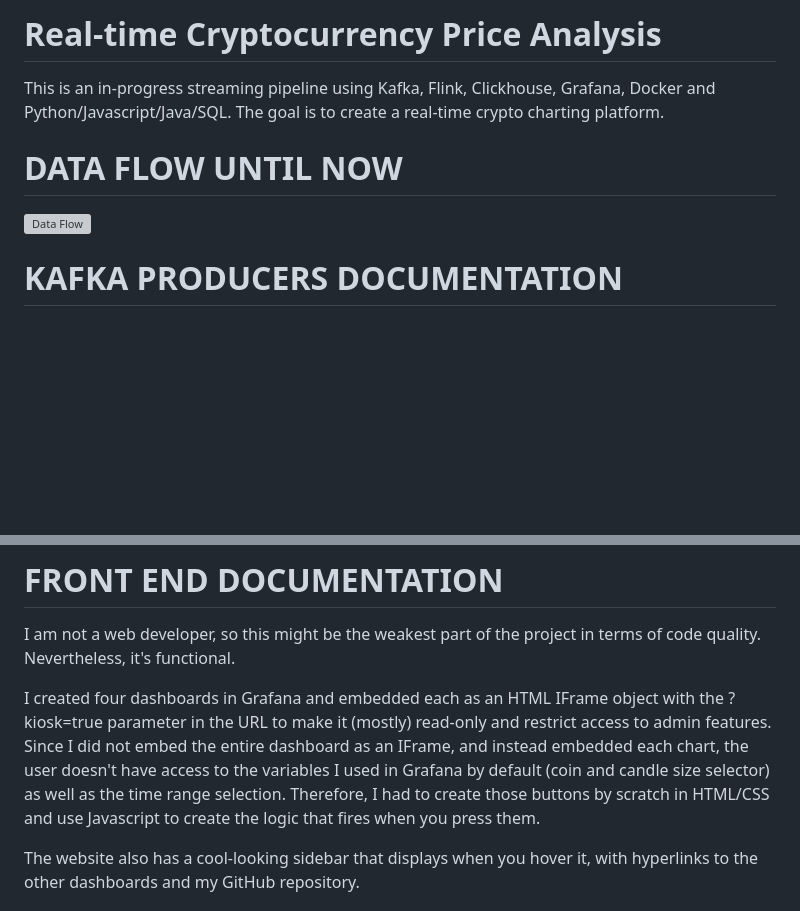
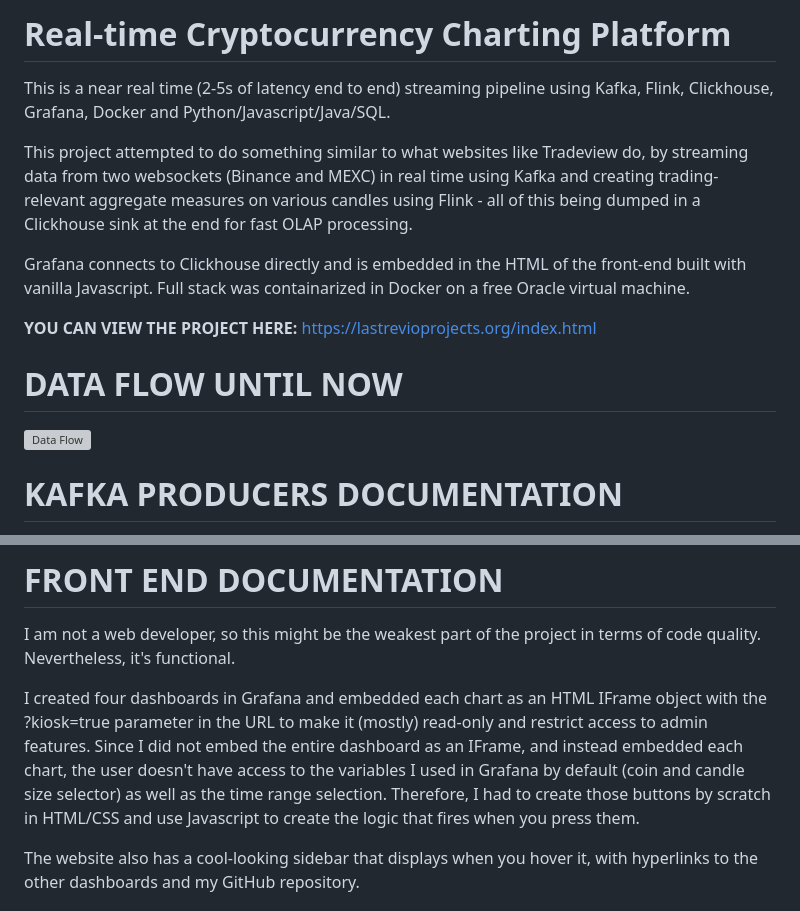
Before and after one commit to Lastrevio112/crypto-streaming-pipeline, a Markdown page: README.md, 2 parts joined by grey strips. Rendered like a GitHub page; blank space fills up the shorter version; grey boxes are pictures that could not be loaded.

Commit message:
Revise README for clarity and project visibility
Updated project description and added project link. Improved clarity on data flow and front-end implementation details.

```diff
--- a/README.md
+++ b/README.md
@@ -1,5 +1,11 @@
-# Real-time Cryptocurrency Price Analysis
-This is an in-progress streaming pipeline using Kafka, Flink, Clickhouse, Grafana, Docker and Python/Javascript/Java/SQL. The goal is to create a real-time crypto charting platform.
+# Real-time Cryptocurrency Charting Platform
+This is a near real time (2-5s of latency end to end) streaming pipeline using Kafka, Flink, Clickhouse, Grafana, Docker and Python/Javascript/Java/SQL.
+
+This project attempted to do something similar to what websites like Tradeview do, by streaming data from two websockets (Binance and MEXC) in real time using Kafka and creating trading-relevant aggregate measures on various candles using Flink - all of this being dumped in a Clickhouse sink at the end for fast OLAP processing.
+
+Grafana connects to Clickhouse directly and is embedded in the HTML of the front-end built with vanilla Javascript. Full stack was containarized in Docker on a free Oracle virtual machine.
+
+**YOU CAN VIEW THE PROJECT HERE:** https://lastrevioprojects.org/index.html
 
 # DATA FLOW UNTIL NOW
 
@@ -147,7 +151,7 @@ The execute_all_sql_files.py script executes all our code: creates tables, mater
 
 I am not a web developer, so this might be the weakest part of the project in terms of code quality. Nevertheless, it's functional.
 
-I created four dashboards in Grafana and embedded each as an HTML IFrame object with the ?kiosk=true parameter in the URL to make it (mostly) read-only and restrict access to admin features. Since I did not embed the entire dashboard as an IFrame, and instead embedded each chart, the user doesn't have access to the variables I used in Grafana by default (coin and candle size selector) as well as the time range selection. Therefore, I had to create those buttons by scratch in HTML/CSS and use Javascript to create the logic that fires when you press them.
+I created four dashboards in Grafana and embedded each chart as an HTML IFrame object with the ?kiosk=true parameter in the URL to make it (mostly) read-only and restrict access to admin features. Since I did not embed the entire dashboard as an IFrame, and instead embedded each chart, the user doesn't have access to the variables I used in Grafana by default (coin and candle size selector) as well as the time range selection. Therefore, I had to create those buttons by scratch in HTML/CSS and use Javascript to create the logic that fires when you press them.
 
 The website also has a cool-looking sidebar that displays when you hover it, with hyperlinks to the other dashboards and my GitHub repository.
 
```
Also changed, not shown: other parts of README.md (+1 -3 lines).
